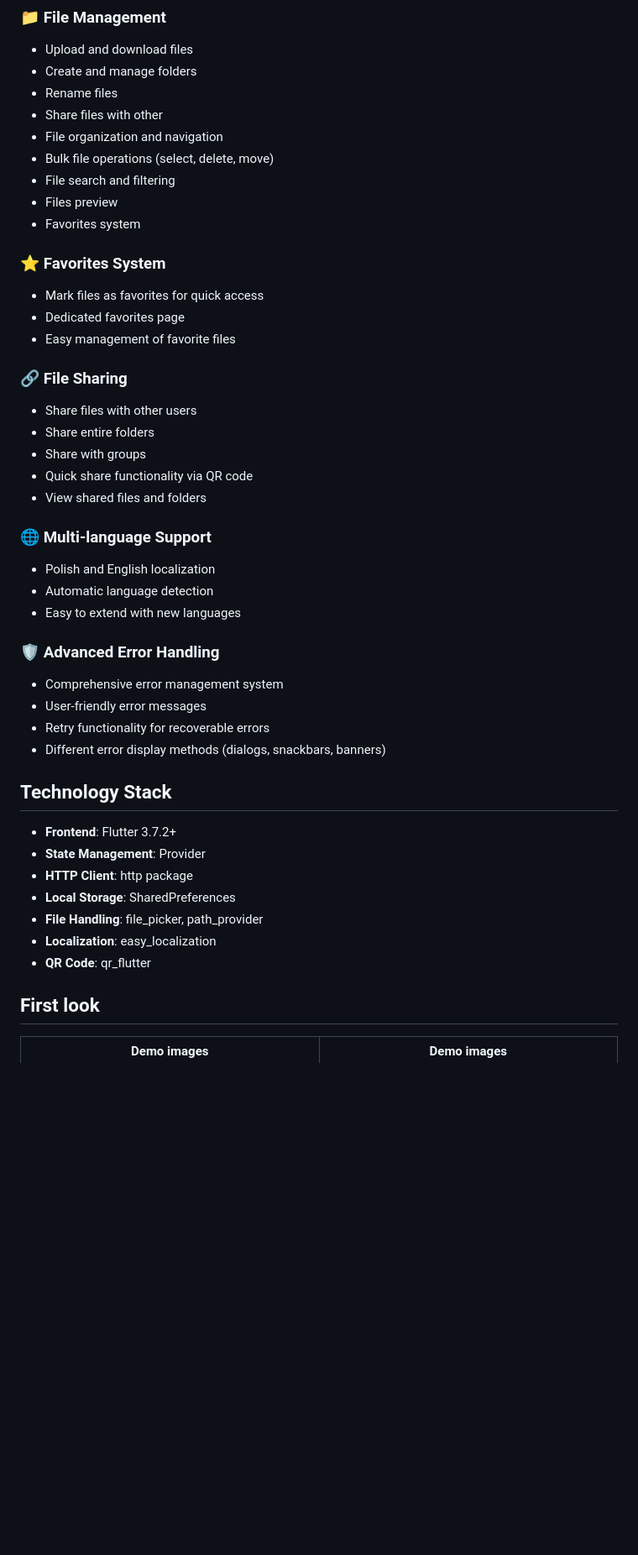
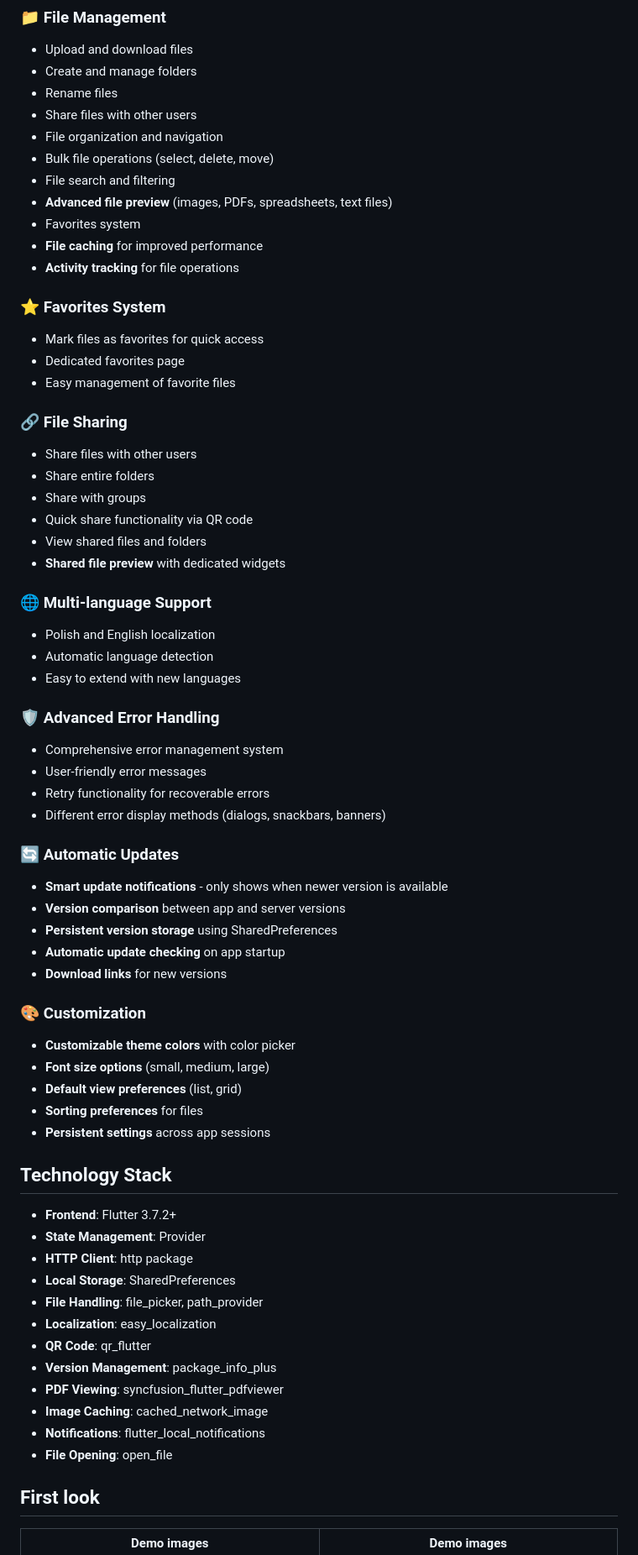
Before and after one commit to B4rtekk1/Skysync, a Markdown page: README.md, the part around one of its changes. Shown at 84% size. GitHub-like rendering; blank space fills up the shorter version.

```diff
--- a/README.md
+++ b/README.md
@@ -22,12 +22,14 @@ SkySync is a modern file management application built with Flutter that provides
 - Upload and download files
 - Create and manage folders
 - Rename files
-- Share files with other
+- Share files with other users
 - File organization and navigation
 - Bulk file operations (select, delete, move)
 - File search and filtering
-- Files preview
+- **Advanced file preview** (images, PDFs, spreadsheets, text files)
 - Favorites system
+- **File caching** for improved performance
+- **Activity tracking** for file operations
 
 ### ⭐ **Favorites System**
 
@@ -42,6 +44,7 @@ SkySync is a modern file management application built with Flutter that provides
 - Share with groups
 - Quick share functionality via QR code
 - View shared files and folders
+- **Shared file preview** with dedicated widgets
 
 ### 🌐 **Multi-language Support**
 
@@ -56,6 +59,22 @@ SkySync is a modern file management application built with Flutter that provides
 - Retry functionality for recoverable errors
 - Different error display methods (dialogs, snackbars, banners)
 
+### 🔄 **Automatic Updates**
+
+- **Smart update notifications** - only shows when newer version is available
+- **Version comparison** between app and server versions
+- **Persistent version storage** using SharedPreferences
+- **Automatic update checking** on app startup
+- **Download links** for new versions
+
+### 🎨 **Customization**
+
+- **Customizable theme colors** with color picker
+- **Font size options** (small, medium, large)
+- **Default view preferences** (list, grid)
+- **Sorting preferences** for files
+- **Persistent settings** across app sessions
+
 ## Technology Stack
 
 - **Frontend**: Flutter 3.7.2+
@@ -65,6 +84,11 @@ SkySync is a modern file management application built with Flutter that provides
 - **File Handling**: file_picker, path_provider
 - **Localization**: easy_localization
 - **QR Code**: qr_flutter
+- **Version Management**: package_info_plus
+- **PDF Viewing**: syncfusion_flutter_pdfviewer
+- **Image Caching**: cached_network_image
+- **Notifications**: flutter_local_notifications
+- **File Opening**: open_file
 
 ## First look
 
```
Also changed, not shown: other parts of README.md (+89 -4 lines), SERVER.md (+66 -0 lines).
